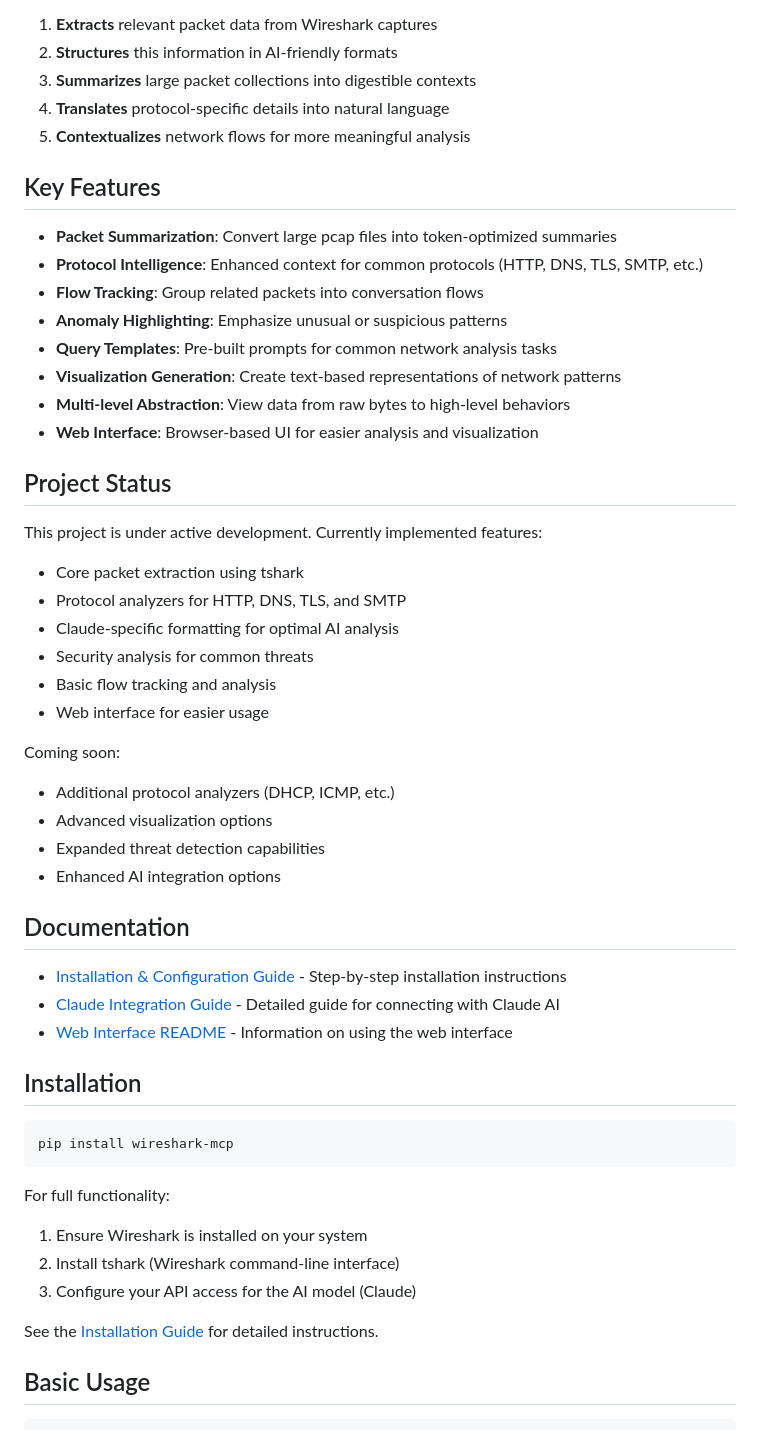
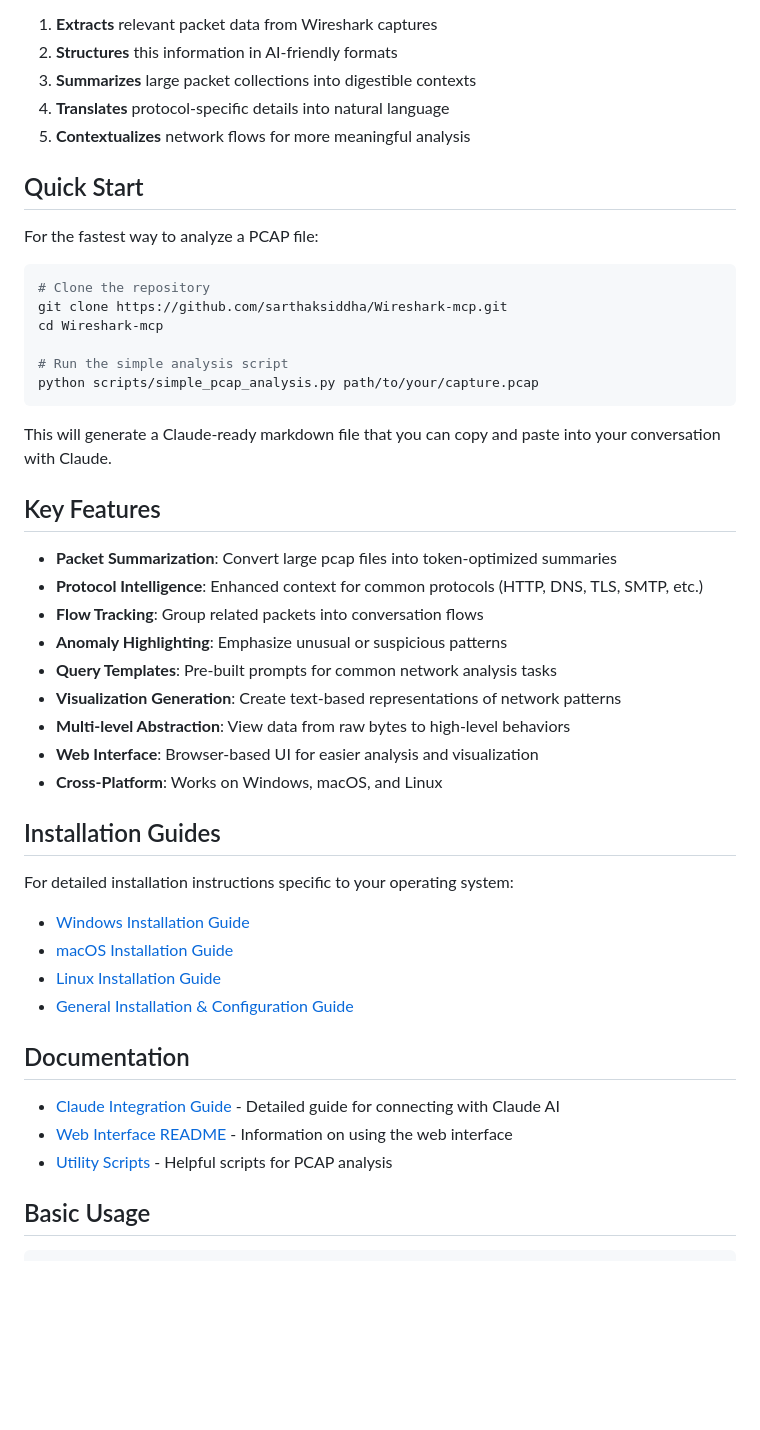
Before and after one commit to sarthaksiddha/Wireshark-mcp, a Markdown page: README.md, the part around the change printed below. Drawn GitHub-style; blank space fills up the shorter version.

````diff
--- a/README.md
+++ b/README.md
@@ -12,6 +19,21 @@ The protocol:
 3. **Summarizes** large packet collections into digestible contexts
 4. **Translates** protocol-specific details into natural language
 5. **Contextualizes** network flows for more meaningful analysis
+
+## Quick Start
+
+For the fastest way to analyze a PCAP file:
+
+```bash
+# Clone the repository
+git clone https://github.com/sarthaksiddha/Wireshark-mcp.git
+cd Wireshark-mcp
+
+# Run the simple analysis script
+python scripts/simple_pcap_analysis.py path/to/your/capture.pcap
+```
+
+This will generate a Claude-ready markdown file that you can copy and paste into your conversation with Claude.
 
 ## Key Features
 
@@ -23,42 +45,22 @@ The protocol:
 - **Visualization Generation**: Create text-based representations of network patterns
 - **Multi-level Abstraction**: View data from raw bytes to high-level behaviors
 - **Web Interface**: Browser-based UI for easier analysis and visualization
+- **Cross-Platform**: Works on Windows, macOS, and Linux
 
-## Project Status
+## Installation Guides
 
-This project is under active development. Currently implemented features:
+For detailed installation instructions specific to your operating system:
 
-- Core packet extraction using tshark
-- Protocol analyzers for HTTP, DNS, TLS, and SMTP
-- Claude-specific formatting for optimal AI analysis
-- Security analysis for common threats
-- Basic flow tracking and analysis
-- Web interface for easier usage
-
-Coming soon:
-- Additional protocol analyzers (DHCP, ICMP, etc.)
-- Advanced visualization options
-- Expanded threat detection capabilities
-- Enhanced AI integration options
+- [Windows Installation Guide](docs/windows_installation.md)
+- [macOS Installation Guide](docs/macos_installation.md)
+- [Linux Installation Guide](docs/linux_installation.md)
+- [General Installation & Configuration Guide](docs/installation.md)
 
 ## Documentation
 
-- [Installation & Configuration Guide](docs/installation.md) - Step-by-step installation instructions
 - [Claude Integration Guide](docs/claude_integration.md) - Detailed guide for connecting with Claude AI
 - [Web Interface README](web_interface/README.md) - Information on using the web interface
-
-## Installation
-
-```bash
-pip install wireshark-mcp
-```
-
-For full functionality:
-1. Ensure Wireshark is installed on your system
-2. Install tshark (Wireshark command-line interface)
-3. Configure your API access for the AI model (Claude)
-
-See the [Installation Guide](docs/installation.md) for detailed instructions.
+- [Utility Scripts](scripts/README.md) - Helpful scripts for PCAP analysis
 
 ## Basic Usage
 
````
Also changed, not shown: other parts of README.md (+82 -121 lines).
